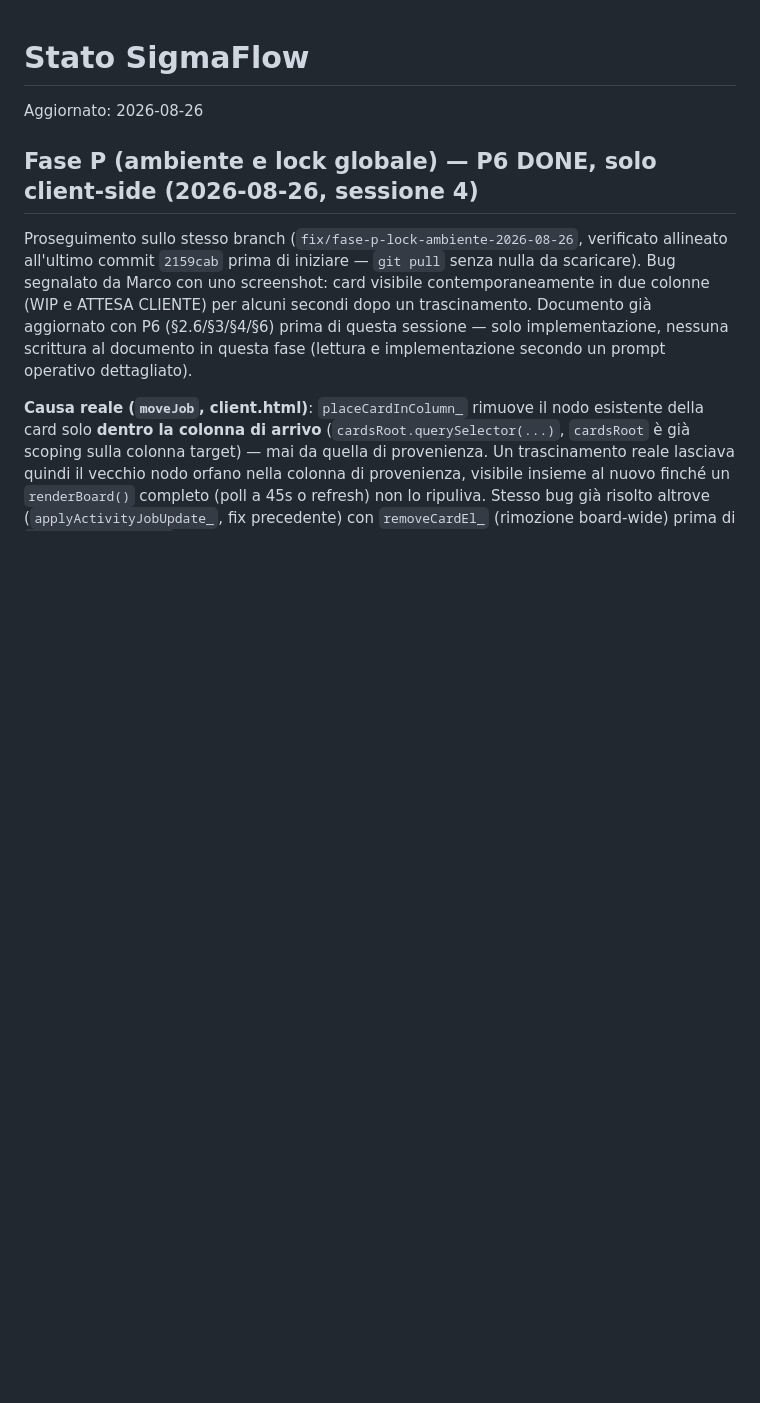
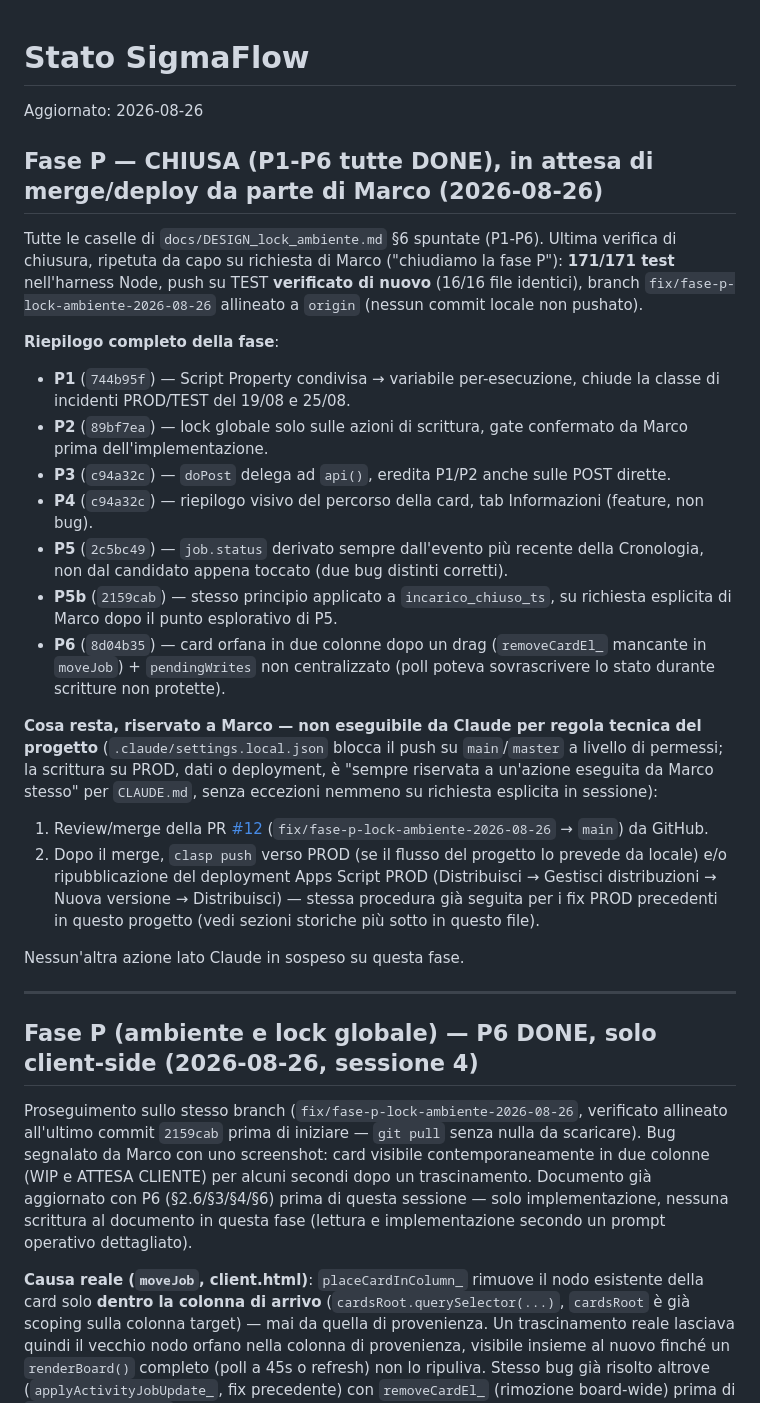
Before and after one commit to MaTorre72/SigmaFlow, a Markdown page: PROGRAMMA_STATO.md, the part around the change. Rendered like a GitHub page; blank space fills up the shorter version.

```diff
--- a/PROGRAMMA_STATO.md
+++ b/PROGRAMMA_STATO.md
@@ -1,5 +1,54 @@
 # Stato SigmaFlow
 Aggiornato: 2026-08-26
+
+## Fase P — CHIUSA (P1-P6 tutte DONE), in attesa di merge/deploy da parte di Marco (2026-08-26)
+
+Tutte le caselle di `docs/DESIGN_lock_ambiente.md` §6 spuntate (P1-P6).
+Ultima verifica di chiusura, ripetuta da capo su richiesta di Marco
+("chiudiamo la fase P"): **171/171 test** nell'harness Node, push su
+TEST **verificato di nuovo** (16/16 file identici), branch
+`fix/fase-p-lock-ambiente-2026-08-26` allineato a `origin` (nessun
+commit locale non pushato).
+
+**Riepilogo completo della fase**:
+- **P1** (`744b95f`) — Script Property condivisa → variabile
+  per-esecuzione, chiude la classe di incidenti PROD/TEST del 19/08 e
+  25/08.
+- **P2** (`89bf7ea`) — lock globale solo sulle azioni di scrittura,
+  gate confermato da Marco prima dell'implementazione.
+- **P3** (`c94a32c`) — `doPost` delega ad `api()`, eredita P1/P2 anche
+  sulle POST dirette.
+- **P4** (`c94a32c`) — riepilogo visivo del percorso della card, tab
+  Informazioni (feature, non bug).
+- **P5** (`2c5bc49`) — `job.status` derivato sempre dall'evento più
+  recente della Cronologia, non dal candidato appena toccato (due bug
+  distinti corretti).
+- **P5b** (`2159cab`) — stesso principio applicato a
+  `incarico_chiuso_ts`, su richiesta esplicita di Marco dopo il punto
+  esplorativo di P5.
+- **P6** (`8d04b35`) — card orfana in due colonne dopo un drag
+  (`removeCardEl_` mancante in `moveJob`) + `pendingWrites` non
+  centralizzato (poll poteva sovrascrivere lo stato durante scritture
+  non protette).
+
+**Cosa resta, riservato a Marco — non eseguibile da Claude per regola
+tecnica del progetto** (`.claude/settings.local.json` blocca il push su
+`main`/`master` a livello di permessi; la scrittura su PROD, dati o
+deployment, è "sempre riservata a un'azione eseguita da Marco stesso"
+per `CLAUDE.md`, senza eccezioni nemmeno su richiesta esplicita in
+sessione):
+1. Review/merge della PR [#12](https://github.com/MaTorre72/SigmaFlow/pull/12)
+   (`fix/fase-p-lock-ambiente-2026-08-26` → `main`) da GitHub.
+2. Dopo il merge, `clasp push` verso PROD (se il flusso del progetto
+   lo prevede da locale) e/o ripubblicazione del deployment Apps
+   Script PROD (Distribuisci → Gestisci distribuzioni → Nuova versione
+   → Distribuisci) — stessa procedura già seguita per i fix PROD
+   precedenti in questo progetto (vedi sezioni storiche più sotto in
+   questo file).
+
+Nessun'altra azione lato Claude in sospeso su questa fase.
+
+---
 
 ## Fase P (ambiente e lock globale) — P6 DONE, solo client-side (2026-08-26, sessione 4)
 
```
Also changed, not shown: docs/DESIGN_lock_ambiente.md (+35 -20 lines).
